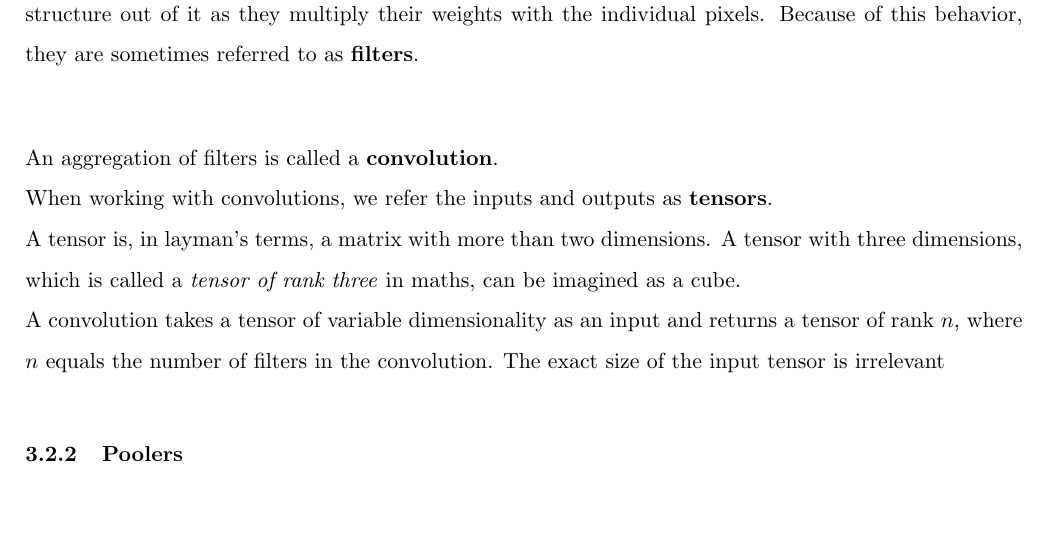
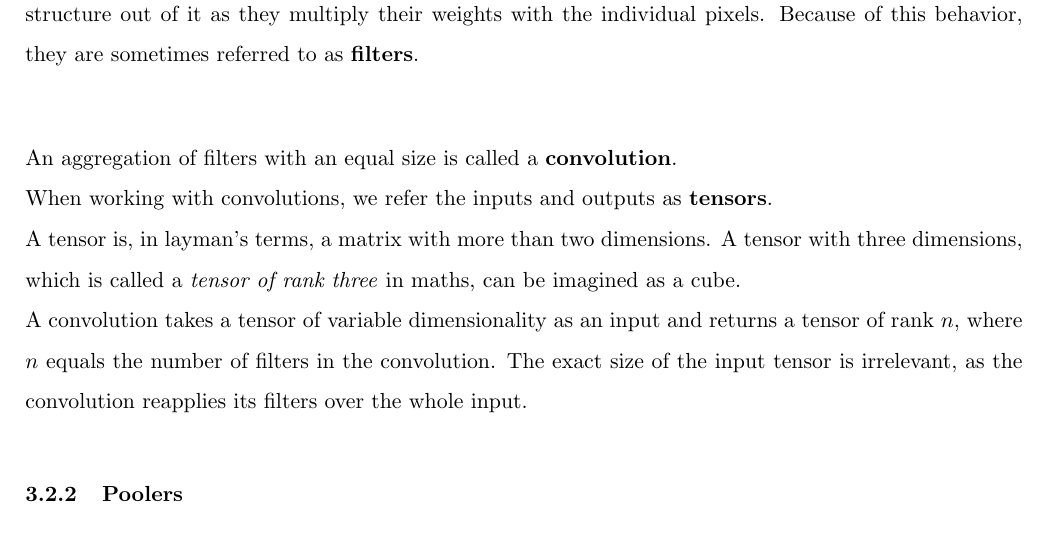
Before and after one commit to IDPA16/Docs, a LaTeX paper (main.tex, which reads sections/convolutional neural networks/subsampling/kernerls.tex): part of page 13 of 37, cut so that both start at the same text, the shorter picture padded with empty space. Compiled offline with pdfLaTeX.

Commit message:
More convolution

```diff
--- a/sections/convolutional neural networks/subsampling/kernerls.tex
+++ b/sections/convolutional neural networks/subsampling/kernerls.tex
@@ -8,7 +8,7 @@ and also totally inhuman and unintuitive structures (wiggly lines pointing to th
 Enter kernels.  \\
 Kernels are little matrices (rectangular tables of numbers) that go through an image and filter a certain structure out of it as they multiply their weights with the individual pixels. Because of this behavior, they are sometimes referred to as \textbf{filters}. \\
 
-An aggregation of filters is called a \textbf{convolution}. \\
+An aggregation of filters with an equal size is called a \textbf{convolution}. \\
 When working with convolutions, we refer the inputs and outputs as \textbf{tensors}.\\
 A tensor is, in layman's terms, a matrix with more than two dimensions. A tensor with three dimensions, which is called a \emph{tensor of rank three} in maths, can be imagined as a cube.\\
-A convolution takes a tensor of variable dimensionality as an input and returns a tensor of rank $n$, where $n$ equals the number of filters in the convolution. The exact size of the input tensor is irrelevant
+A convolution takes a tensor of variable dimensionality as an input and returns a tensor of rank $n$, where $n$ equals the number of filters in the convolution. The exact size of the input tensor is irrelevant, as the convolution reapplies its filters over the whole input.
```
